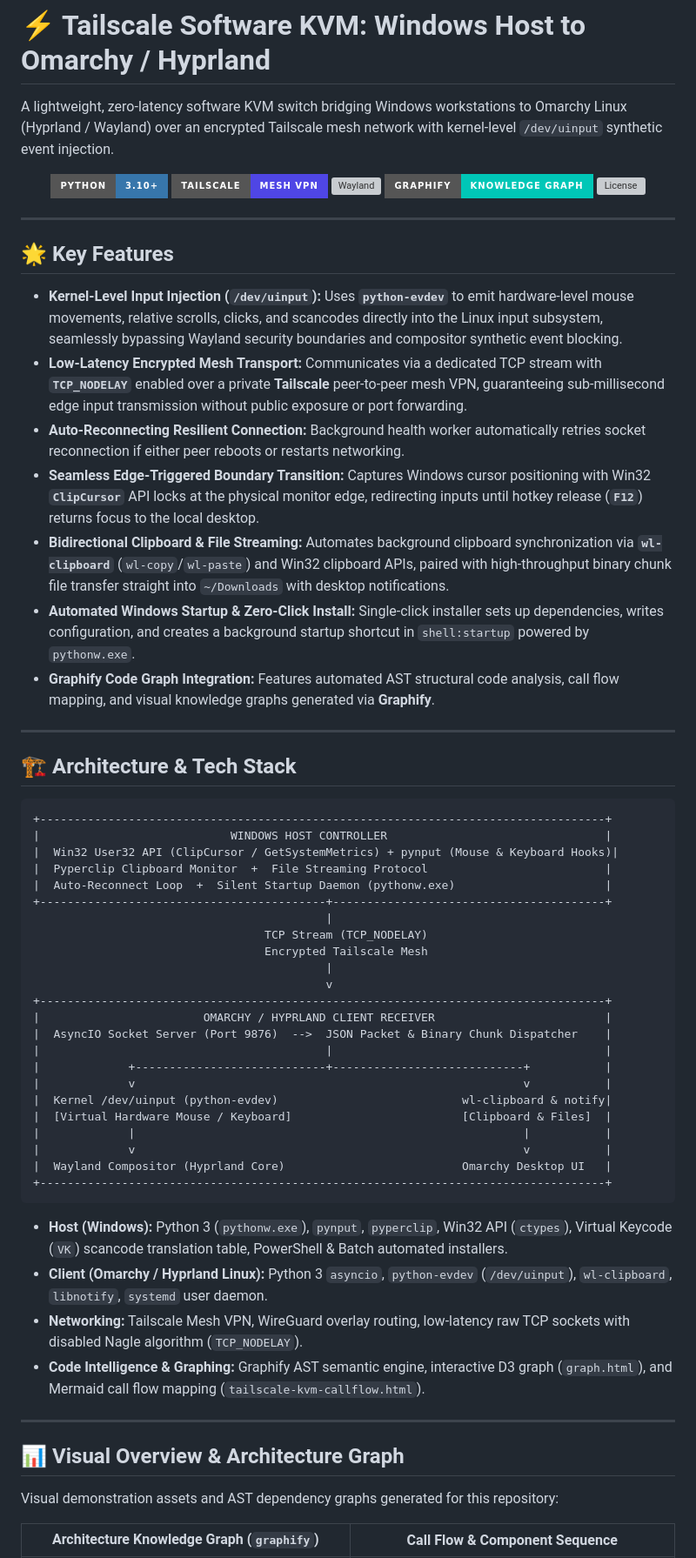
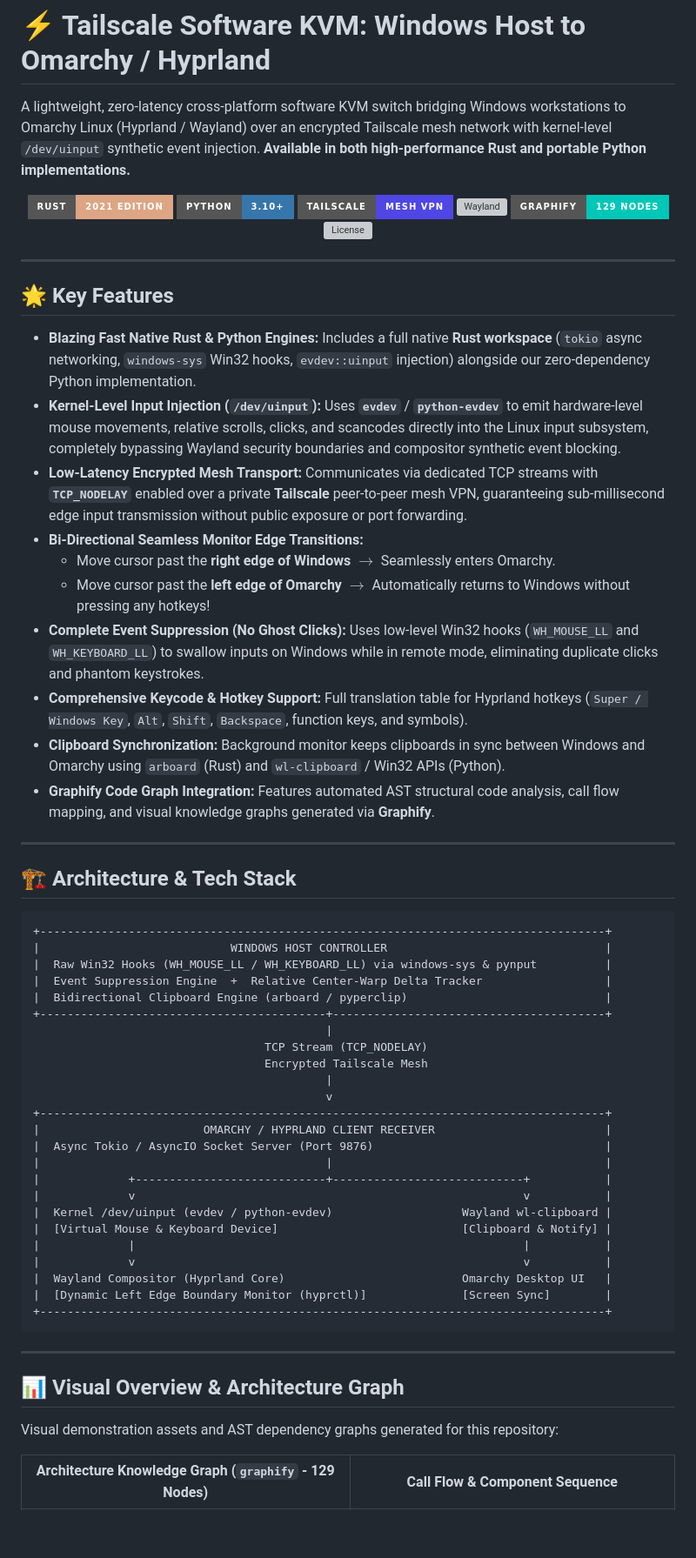
Before and after one commit to ryguy0601/tailscale-kvm, a Markdown page: README.md, the part around one of its changes. Shown at 87% size. Rendered like a GitHub page; badges without logos; blank space fills up the shorter version; grey boxes are pictures that could not be loaded.

````diff
--- a/README.md
+++ b/README.md
@@ -1,13 +1,14 @@
 # ⚡ Tailscale Software KVM: Windows Host to Omarchy / Hyprland
 
-A lightweight, zero-latency software KVM switch bridging Windows workstations to Omarchy Linux (Hyprland / Wayland) over an encrypted Tailscale mesh network with kernel-level `/dev/uinput` synthetic event injection.
+A lightweight, zero-latency cross-platform software KVM switch bridging Windows workstations to Omarchy Linux (Hyprland / Wayland) over an encrypted Tailscale mesh network with kernel-level `/dev/uinput` synthetic event injection. **Available in both high-performance Rust and portable Python implementations.**
 
 <div align="center">
 
+![Rust](https://img.shields.io/badge/Rust-2021%20Edition-DEA584?style=for-the-badge&logo=rust&logoColor=black)
 ![Python](https://img.shields.io/badge/Python-3.10%2B-3776AB?style=for-the-badge&logo=python&logoColor=white)
 ![Tailscale](https://img.shields.io/badge/Tailscale-Mesh%20VPN-4F46E5?style=for-the-badge&logo=tailscale&logoColor=white)
 ![Wayland](https://img.shields.io/badge/Wayland-Hyprland%20%2F%20Omarchy-0A84FF?style=for-the-badge&logo=linux&logoColor=white)
-![Graphify](https://img.shields.io/badge/Graphify-Knowledge%20Graph-00C7B7?style=for-the-badge&logo=diagram-next&logoColor=white)
+![Graphify](https://img.shields.io/badge/Graphify-129%20Nodes-00C7B7?style=for-the-badge&logo=diagram-next&logoColor=white)
 ![License](https://img.shields.io/badge/License-MIT-green.style=for-the-badge)
 
 </div>
@@ -16,12 +17,15 @@ A lightweight, zero-latency software KVM switch bridging Windows workstations to
 
 ## 🌟 Key Features
 
-- **Kernel-Level Input Injection (`/dev/uinput`):** Uses **`python-evdev`** to emit hardware-level mouse movements, relative scrolls, clicks, and scancodes directly into the Linux input subsystem, seamlessly bypassing Wayland security boundaries and compositor synthetic event blocking.
-- **Low-Latency Encrypted Mesh Transport:** Communicates via a dedicated TCP stream with **`TCP_NODELAY`** enabled over a private **Tailscale** peer-to-peer mesh VPN, guaranteeing sub-millisecond edge input transmission without public exposure or port forwarding.
-- **Auto-Reconnecting Resilient Connection:** Background health worker automatically retries socket reconnection if either peer reboots or restarts networking.
-- **Seamless Edge-Triggered Boundary Transition:** Captures Windows cursor positioning with Win32 **`ClipCursor`** API locks at the physical monitor edge, redirecting inputs until hotkey release (**`F12`**) returns focus to the local desktop.
-- **Bidirectional Clipboard & File Streaming:** Automates background clipboard synchronization via **`wl-clipboard`** (`wl-copy`/`wl-paste`) and Win32 clipboard APIs, paired with high-throughput binary chunk file transfer straight into `~/Downloads` with desktop notifications.
-- **Automated Windows Startup & Zero-Click Install:** Single-click installer sets up dependencies, writes configuration, and creates a background startup shortcut in `shell:startup` powered by `pythonw.exe`.
+- **Blazing Fast Native Rust & Python Engines:** Includes a full native **Rust workspace** (`tokio` async networking, `windows-sys` Win32 hooks, `evdev::uinput` injection) alongside our zero-dependency Python implementation.
+- **Kernel-Level Input Injection (`/dev/uinput`):** Uses **`evdev`** / **`python-evdev`** to emit hardware-level mouse movements, relative scrolls, clicks, and scancodes directly into the Linux input subsystem, completely bypassing Wayland security boundaries and compositor synthetic event blocking.
+- **Low-Latency Encrypted Mesh Transport:** Communicates via dedicated TCP streams with **`TCP_NODELAY`** enabled over a private **Tailscale** peer-to-peer mesh VPN, guaranteeing sub-millisecond edge input transmission without public exposure or port forwarding.
+- **Bi-Directional Seamless Monitor Edge Transitions:**
+  - Move cursor past the **right edge of Windows** $\rightarrow$ Seamlessly enters Omarchy.
+  - Move cursor past the **left edge of Omarchy** $\rightarrow$ Automatically returns to Windows without pressing any hotkeys!
+- **Complete Event Suppression (No Ghost Clicks):** Uses low-level Win32 hooks (`WH_MOUSE_LL` and `WH_KEYBOARD_LL`) to swallow inputs on Windows while in remote mode, eliminating duplicate clicks and phantom keystrokes.
+- **Comprehensive Keycode & Hotkey Support:** Full translation table for Hyprland hotkeys (`Super / Windows Key`, `Alt`, `Shift`, `Backspace`, function keys, and symbols).
+- **Clipboard Synchronization:** Background monitor keeps clipboards in sync between Windows and Omarchy using `arboard` (Rust) and `wl-clipboard` / Win32 APIs (Python).
 - **Graphify Code Graph Integration:** Features automated AST structural code analysis, call flow mapping, and visual knowledge graphs generated via **Graphify**.
 
 ---
@@ -31,9 +35,9 @@ A lightweight, zero-latency software KVM switch bridging Windows workstations to
 ```text
 +-----------------------------------------------------------------------------------+
 |                            WINDOWS HOST CONTROLLER                                |
-|  Win32 User32 API (ClipCursor / GetSystemMetrics) + pynput (Mouse & Keyboard Hooks)|
-|  Pyperclip Clipboard Monitor  +  File Streaming Protocol                          |
-|  Auto-Reconnect Loop  +  Silent Startup Daemon (pythonw.exe)                      |
+|  Raw Win32 Hooks (WH_MOUSE_LL / WH_KEYBOARD_LL) via windows-sys & pynput          |
+|  Event Suppression Engine  +  Relative Center-Warp Delta Tracker                  |
+|  Bidirectional Clipboard Engine (arboard / pyperclip)                             |
 +------------------------------------------+----------------------------------------+
                                            |
                                   TCP Stream (TCP_NODELAY)
@@ -42,22 +46,18 @@ A lightweight, zero-latency software KVM switch bridging Windows workstations to
                                            v
 +-----------------------------------------------------------------------------------+
 |                        OMARCHY / HYPRLAND CLIENT RECEIVER                         |
-|  AsyncIO Socket Server (Port 9876)  -->  JSON Packet & Binary Chunk Dispatcher    |
+|  Async Tokio / AsyncIO Socket Server (Port 9876)                                  |
 |                                          |                                        |
 |             +----------------------------+----------------------------+           |
 |             v                                                         v           |
-|  Kernel /dev/uinput (python-evdev)                           wl-clipboard & notify|
-|  [Virtual Hardware Mouse / Keyboard]                         [Clipboard & Files]  |
+|  Kernel /dev/uinput (evdev / python-evdev)                   Wayland wl-clipboard |
+|  [Virtual Mouse & Keyboard Device]                           [Clipboard & Notify] |
 |             |                                                         |           |
 |             v                                                         v           |
 |  Wayland Compositor (Hyprland Core)                          Omarchy Desktop UI   |
+|  [Dynamic Left Edge Boundary Monitor (hyprctl)]              [Screen Sync]        |
 +-----------------------------------------------------------------------------------+
 ```
-
-- **Host (Windows):** Python 3 (`pythonw.exe`), `pynput`, `pyperclip`, Win32 API (`ctypes`), Virtual Keycode (`VK`) scancode translation table, PowerShell & Batch automated installers.
-- **Client (Omarchy / Hyprland Linux):** Python 3 `asyncio`, `python-evdev` (`/dev/uinput`), `wl-clipboard`, `libnotify`, `systemd` user daemon.
-- **Networking:** Tailscale Mesh VPN, WireGuard overlay routing, low-latency raw TCP sockets with disabled Nagle algorithm (`TCP_NODELAY`).
-- **Code Intelligence & Graphing:** Graphify AST semantic engine, interactive D3 graph (`graph.html`), and Mermaid call flow mapping (`tailscale-kvm-callflow.html`).
 
 ---
 
@@ -67,7 +67,7 @@ Visual demonstration assets and AST dependency graphs generated for this reposit
 
 <div align="center">
 
-| Architecture Knowledge Graph (`graphify`) | Call Flow & Component Sequence |
+| Architecture Knowledge Graph (`graphify` - 129 Nodes) | Call Flow & Component Sequence |
 | :---: | :---: |
 | ![Architecture Graph](demoPics/01-architecture-graph.png) | ![Call Flow Diagram](demoPics/02-callflow-diagram.png) |
 
````
Also changed, not shown: other parts of README.md (+29 -38 lines), graphify-out/GRAPH_REPORT.md (+74 -23 lines), rust/README.md (added, +36 -0 lines), demoPics/01-architecture-graph.png, demoPics/02-callflow-diagram.png, 11 other files.
